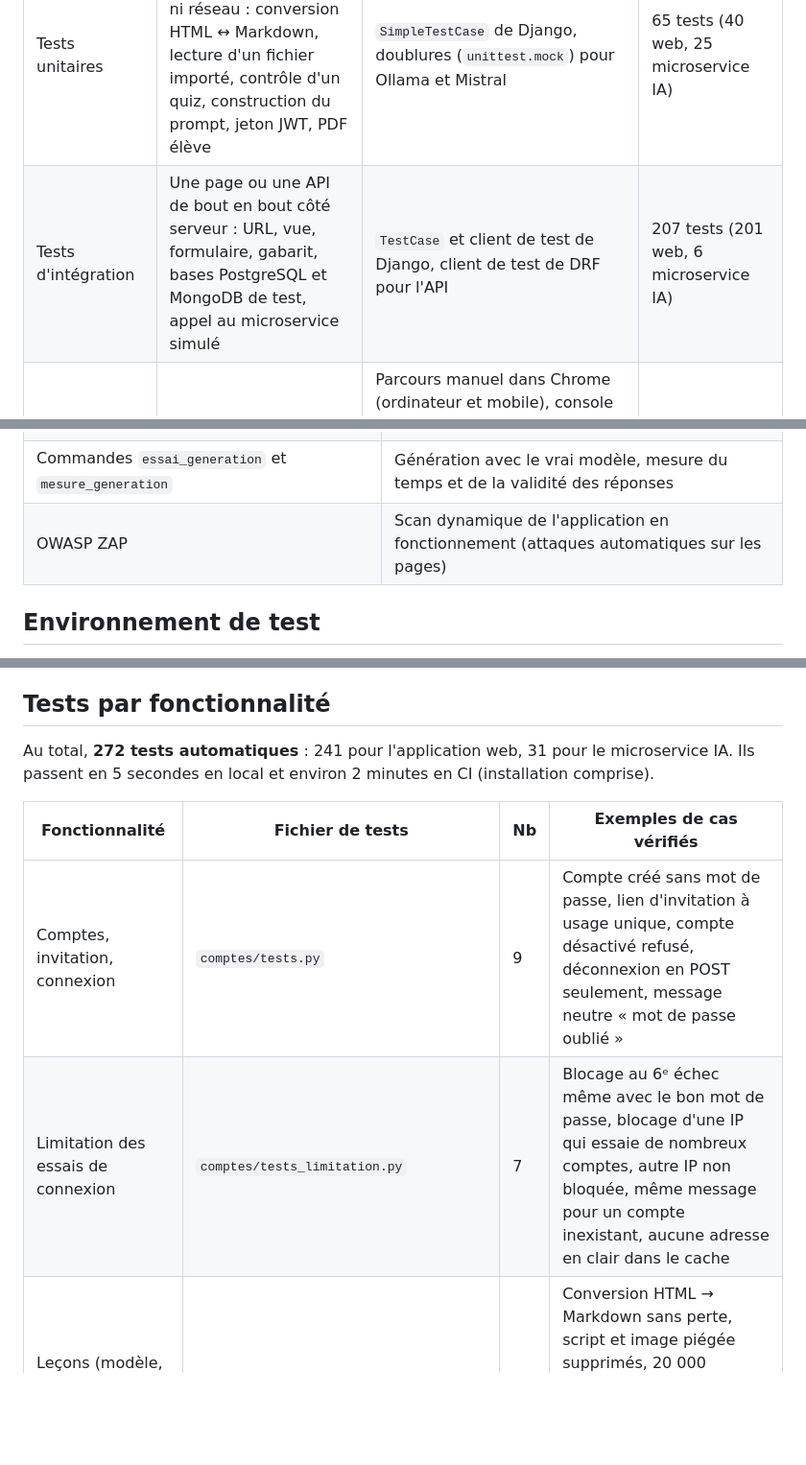
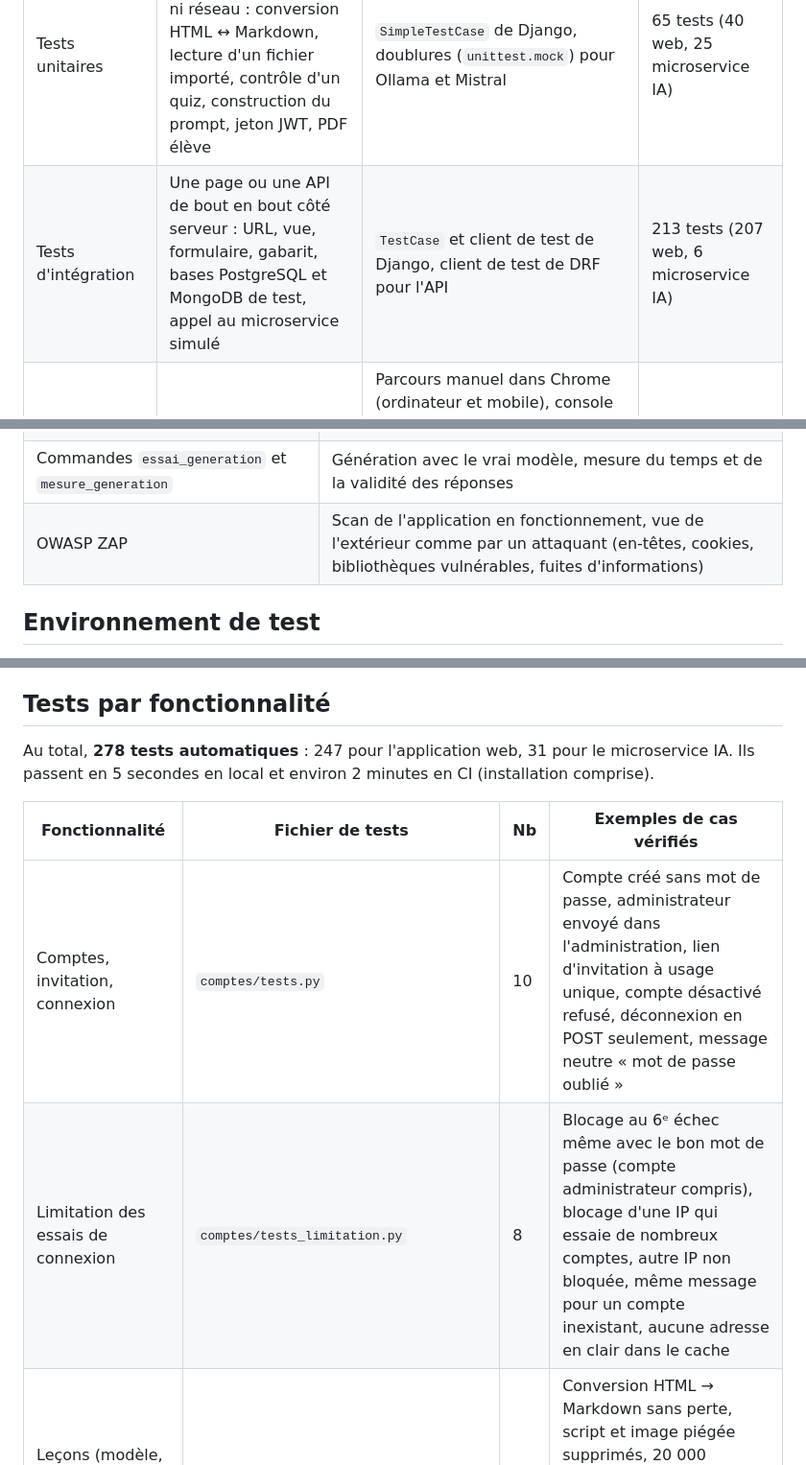
Before and after one commit to FantoniStephane/eduquizai, a Markdown page: docs/PLAN_DE_TESTS.md, 3 parts joined by grey strips. Shown at 96% size. Drawn GitHub-style; blank space fills up the shorter version.

Commit message:
docs: plan de tests à jour (suites du scan OWASP ZAP)

```diff
--- a/docs/PLAN_DE_TESTS.md
+++ b/docs/PLAN_DE_TESTS.md
@@ -20,7 +20,7 @@ Le plan suit les quatre niveaux de test classiques :
 | Niveau | Ce qui est vérifié | Comment | Volume |
 |---|---|---|---|
 | Tests unitaires | Une fonction isolée, sans base de données ni réseau : conversion HTML ↔ Markdown, lecture d'un fichier importé, contrôle d'un quiz, construction du prompt, jeton JWT, PDF élève | `SimpleTestCase` de Django, doublures (`unittest.mock`) pour Ollama et Mistral | 65 tests (40 web, 25 microservice IA) |
-| Tests d'intégration | Une page ou une API de bout en bout côté serveur : URL, vue, formulaire, gabarit, bases PostgreSQL et MongoDB de test, appel au microservice simulé | `TestCase` et client de test de Django, client de test de DRF pour l'API | 207 tests (201 web, 6 microservice IA) |
+| Tests d'intégration | Une page ou une API de bout en bout côté serveur : URL, vue, formulaire, gabarit, bases PostgreSQL et MongoDB de test, appel au microservice simulé | `TestCase` et client de test de Django, client de test de DRF pour l'API | 213 tests (207 web, 6 microservice IA) |
 | Tests système | L'application complète dans ses conteneurs, avec le vrai modèle d'IA | Parcours manuel dans Chrome (ordinateur et mobile), console sans erreur CSP, Lighthouse, génération réelle (`essai_generation`, `mesure_generation`), essai d'injection de prompt, construction et démarrage des images Docker en CI | À chaque fonctionnalité terminée |
 | Tests d'acceptation | Chaque user story, du point de vue de l'enseignant | Recette : critère d'acceptation vérifié à la main et couvert par des tests automatiques (tableau « Recette des user stories ») | 12 user stories |
 
@@ -35,7 +35,7 @@ Le plan suit les quatre niveaux de test classiques :
 | Ruff et `pip-audit` | Analyse statique du code et des dépendances avant les tests |
 | Chrome (outils de développement), Lighthouse, script d'audit d'accessibilité | Rendu comparé aux maquettes, console (CSP), accessibilité |
 | Commandes `essai_generation` et `mesure_generation` | Génération avec le vrai modèle, mesure du temps et de la validité des réponses |
-| OWASP ZAP | Scan dynamique de l'application en fonctionnement (attaques automatiques sur les pages) |
+| OWASP ZAP | Scan de l'application en fonctionnement, vue de l'extérieur comme par un attaquant (en-têtes, cookies, bibliothèques vulnérables, fuites d'informations) |
 
 ## Environnement de test
 
@@ -65,12 +65,12 @@ La commande `python manage.py donnees_demo` charge un jeu de données cohérent
 
 ## Tests par fonctionnalité
 
-Au total, **272 tests automatiques** : 241 pour l'application web, 31 pour le microservice IA. Ils passent en 5 secondes en local et environ 2 minutes en CI (installation comprise).
+Au total, **278 tests automatiques** : 247 pour l'application web, 31 pour le microservice IA. Ils passent en 5 secondes en local et environ 2 minutes en CI (installation comprise).
 
 | Fonctionnalité | Fichier de tests | Nb | Exemples de cas vérifiés |
 |---|---|---|---|
-| Comptes, invitation, connexion | `comptes/tests.py` | 9 | Compte créé sans mot de passe, lien d'invitation à usage unique, compte désactivé refusé, déconnexion en POST seulement, message neutre « mot de passe oublié » |
-| Limitation des essais de connexion | `comptes/tests_limitation.py` | 7 | Blocage au 6ᵉ échec même avec le bon mot de passe, blocage d'une IP qui essaie de nombreux comptes, autre IP non bloquée, même message pour un compte inexistant, aucune adresse en clair dans le cache |
+| Comptes, invitation, connexion | `comptes/tests.py` | 10 | Compte créé sans mot de passe, administrateur envoyé dans l'administration, lien d'invitation à usage unique, compte désactivé refusé, déconnexion en POST seulement, message neutre « mot de passe oublié » |
+| Limitation des essais de connexion | `comptes/tests_limitation.py` | 8 | Blocage au 6ᵉ échec même avec le bon mot de passe (compte administrateur compris), blocage d'une IP qui essaie de nombreux comptes, autre IP non bloquée, même message pour un compte inexistant, aucune adresse en clair dans le cache |
 | Leçons (modèle, éditeur, formulaire, pages) | `lecons/tests.py` | 45 | Conversion HTML → Markdown sans perte, script et image piégée supprimés, 20 000 caractères maximum, liste limitée à mes leçons, recherche et filtres, pagination, suppression bloquée si la leçon a des quiz, MongoDB en panne |
 | Import d'un fichier texte | `lecons/tests_importation.py` | 20 | .txt (UTF-8 et Windows) et .docx, faux .docx, bombe ZIP, fichier trop gros, texte trop long refusé sans coupure |
 | Accès aux quiz (MongoDB) | `quiz/tests.py` | 20 | Contrôle d'un quiz, quiz d'un collègue introuvable, identifiants invalides, règle de validation de la collection, suppression d'un compte → ses quiz supprimés, jeton JWT |
```
Also changed, not shown: other parts of docs/PLAN_DE_TESTS.md (+2 -2 lines).
